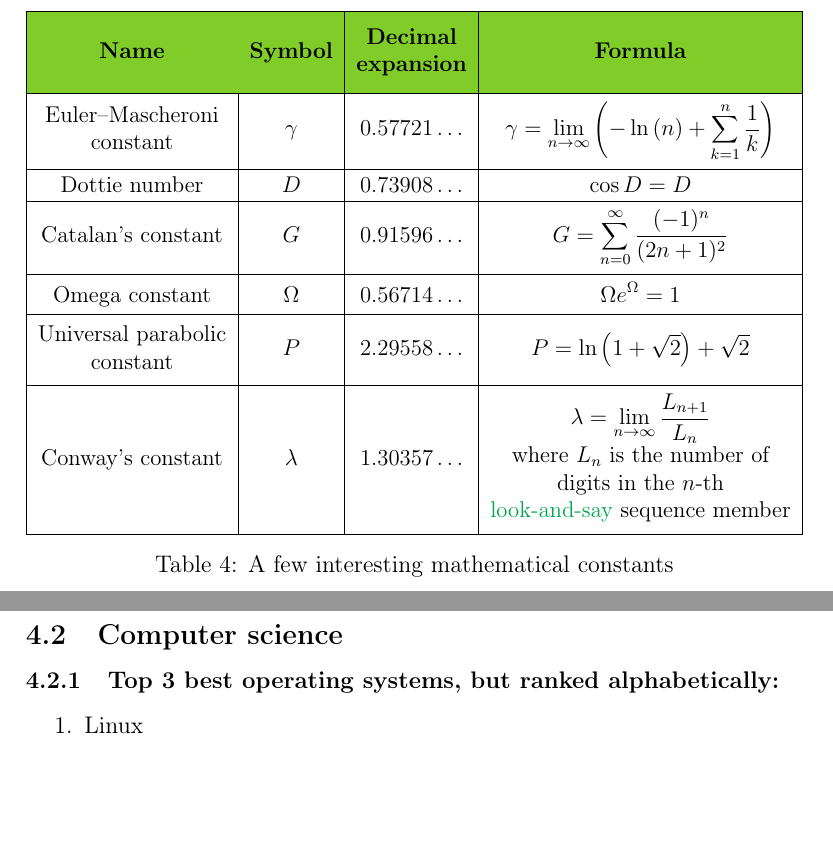
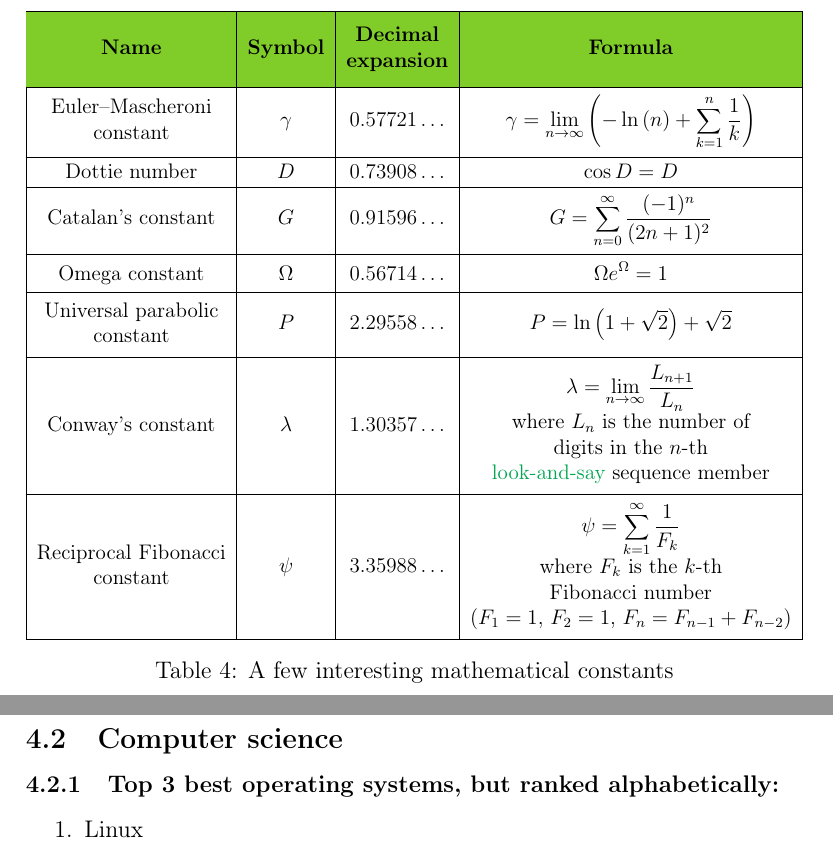
Before and after one commit to AGH-Narzedzia-Informatyczne-2023-2024/Four-Horsemen-of-the-Apocalypse-latex, a LaTeX document (main.tex, which reads tables/tabela_halfar.tex): two parts of pages 9 and 10 of 11, joined at a grey line, cut so that both start at the same text, the shorter picture padded with empty space. Compiled offline with pdfLaTeX.

Commit message:
Add reciprocal Fibonacci constant entry in table

```diff
--- a/tables/tabela_halfar.tex
+++ b/tables/tabela_halfar.tex
@@ -32,6 +32,10 @@ Conway's constant &
   $\lambda$ &
   $1.30357\dots$ &
   \makecell{$\displaystyle\lambda = \lim_{n\to\infty} \frac{L_{n+1}}{L_n}$ \\ where $L_n$ is the number of \\ digits in the $n$-th \\ \href{https://en.wikipedia.org/wiki/Look-and-say_sequence}{look-and-say} sequence member } \\ \hline
+\makecell{Reciprocal Fibonacci \\ constant} &
+  $\psi$ &
+  $3.35988\dots$ &
+  \makecell{$\displaystyle\psi = \sum_{k=1}^\infty \frac{1}{F_k}$ \\ where $F_k$ is the $k$-th \\ Fibonacci number \\ ($F_1 = 1$, $F_2 = 1$, $F_n = F_{n-1} + F_{n-2}$)} \\ \hline
 \end{tabular}
 \end{adjustbox}
 \caption{A few interesting mathematical constants}
```
